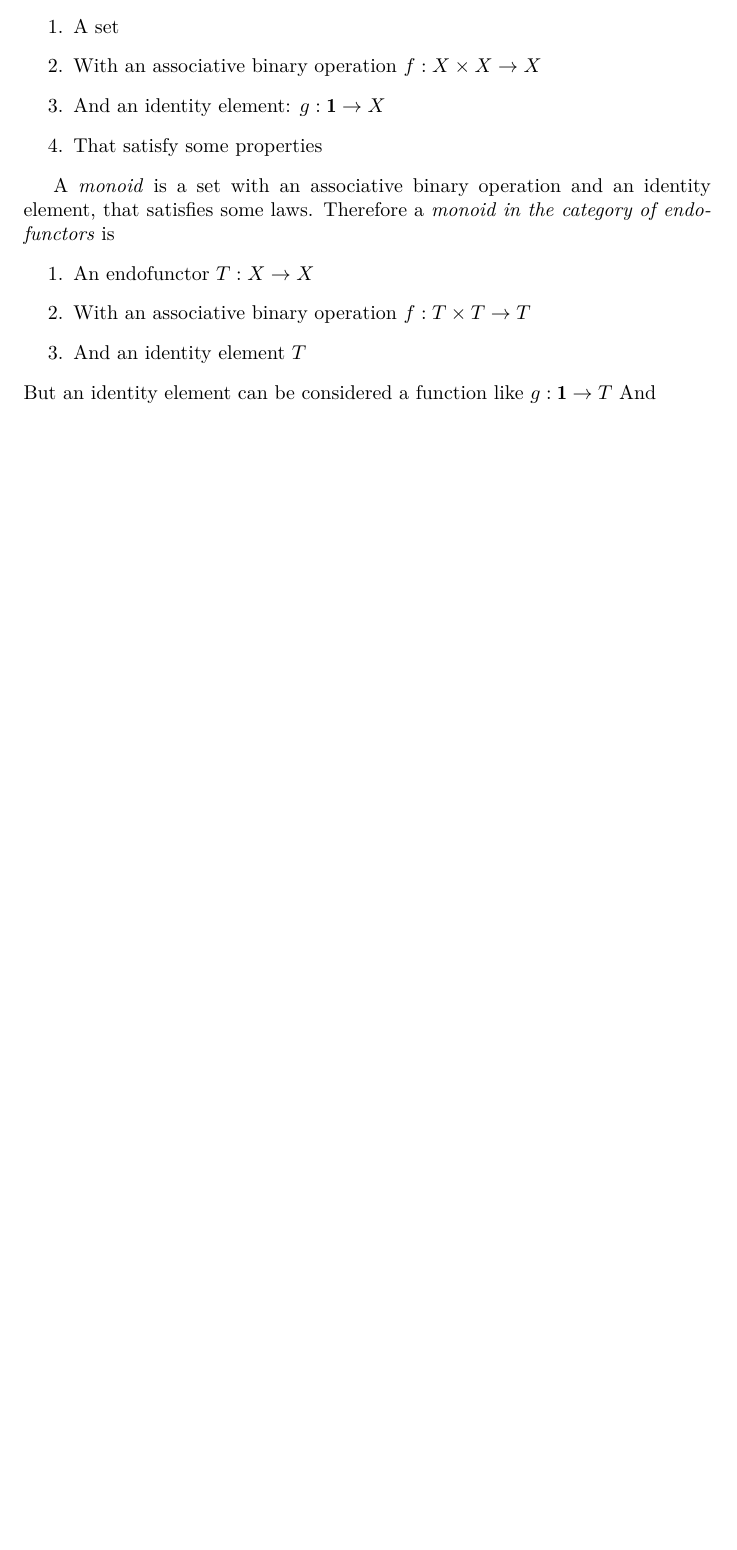
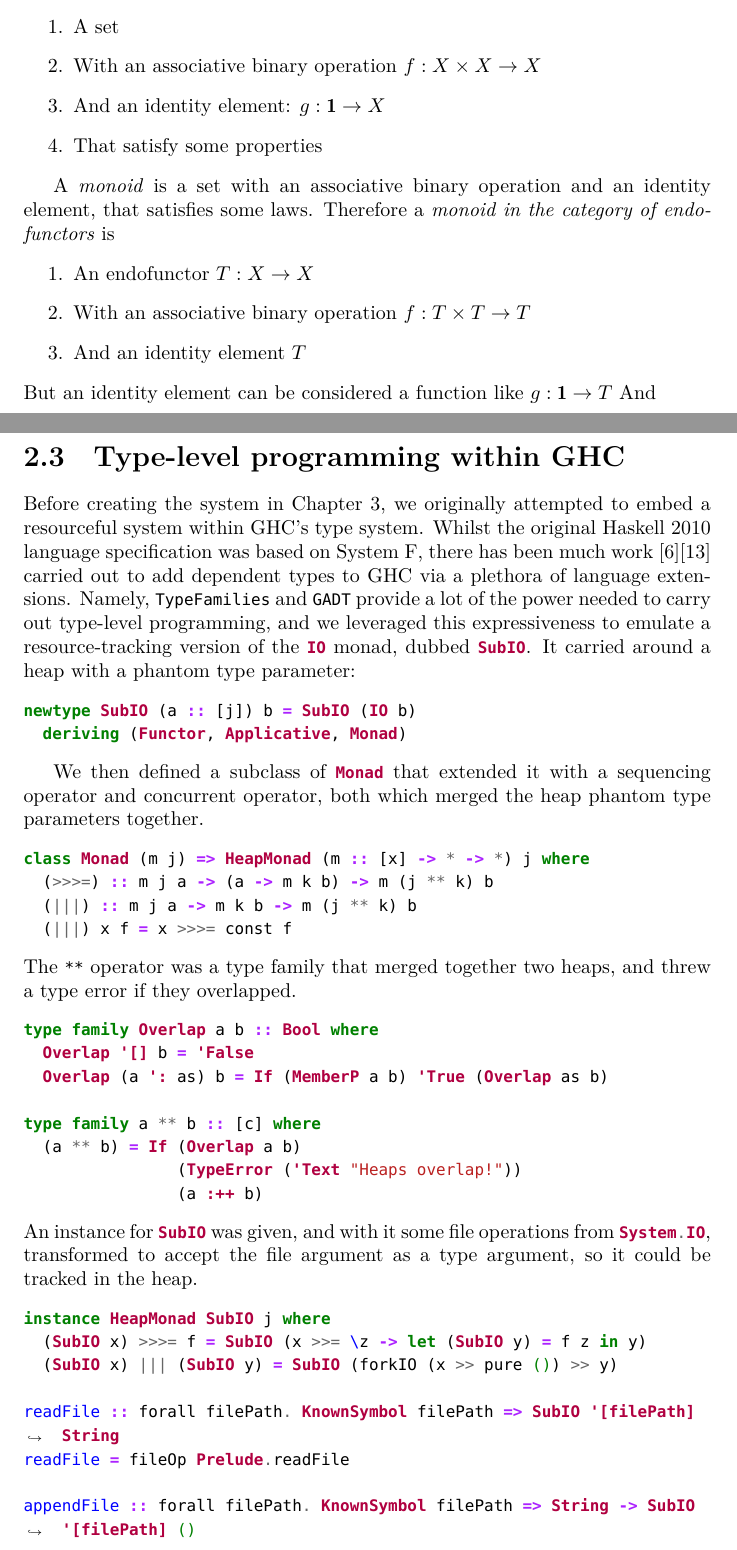
Before and after one commit to bubba/resourceful, a LaTeX thesis (report/report.tex, which reads report/background.tex): part of page 7 of 56 before the commit and two parts of pages 7 and 8 of 57 after it, the two joined at a grey line, cut so that both start at the same text, the shorter picture padded with empty space. Compiled offline with LuaLaTeX; a missing font is replaced by an installed copy or a similar font.

Commit message:
Add section on embedding system within GHC

```diff
--- a/report/background.tex
+++ b/report/background.tex
@@ -90,3 +90,67 @@ Therefore a \textit{monoid in the category of
 But an identity element can be considered a function like $g :
 \mathbf{1} \rightarrow T$
 And
+
+
+\section{Type-level programming within GHC}
+
+\setminted[haskell]{breaklines}
+
+Before creating the system in Chapter~\ref{chapter:system}, we
+originally attempted to embed a resourceful system within GHC's type
+system. Whilst the original Haskell 2010 language specification was
+based on System F, there has been much
+work~\cite{eisenberg2016}\cite{weirich2017} carried out to add
+dependent types to GHC via a plethora of language extensions. Namely,
+\texttt{TypeFamilies} and \texttt{GADT} provide a lot of the power
+needed to carry out type-level programming, and we leveraged this
+expressiveness to emulate a resource-tracking version of the
+\mintinline{haskell}{IO} monad, dubbed \mintinline{haskell}{SubIO}. It
+carried around a heap with a phantom type parameter:
+\begin{minted}{haskell}
+newtype SubIO (a :: [j]) b = SubIO (IO b)
+  deriving (Functor, Applicative, Monad)
+\end{minted}
+
+We then defined a subclass of \mintinline{haskell}{Monad} that
+extended it with a sequencing operator and concurrent operator, both
+which merged the heap phantom type parameters together.
+\begin{minted}{haskell}
+class Monad (m j) => HeapMonad (m :: [x] -> * -> *) j where
+  (>>>=) :: m j a -> (a -> m k b) -> m (j ** k) b
+  (|||) :: m j a -> m k b -> m (j ** k) b
+  (|||) x f = x >>>= const f
+\end{minted}
+The \texttt{**} operator was a type family that merged
+together two heaps, and threw a type error if they overlapped.
+\begin{minted}{haskell}
+type family Overlap a b :: Bool where
+  Overlap '[] b = 'False
+  Overlap (a ': as) b = If (MemberP a b) 'True (Overlap as b)
+
+type family a ** b :: [c] where
+  (a ** b) = If (Overlap a b)
+                (TypeError ('Text "Heaps overlap!"))
+                (a :++ b)
+\end{minted}
+An instance for \mintinline{haskell}{SubIO} was given, and with it
+some file operations from \mintinline{haskell}{System.IO}, transformed to accept
+the file argument as a type argument, so it could be tracked in the heap.
+\begin{minted}{haskell}
+instance HeapMonad SubIO j where
+  (SubIO x) >>>= f = SubIO (x >>= \z -> let (SubIO y) = f z in y)
+  (SubIO x) ||| (SubIO y) = SubIO (forkIO (x >> pure ()) >> y)
+
+readFile :: forall filePath. KnownSymbol filePath => SubIO '[filePath] String
+readFile = fileOp Prelude.readFile
+
+appendFile :: forall filePath. KnownSymbol filePath => String -> SubIO '[filePath] ()
+appendFile x = fileOp (`Prelude.appendFile` x)
+
+writeFile :: forall filePath. KnownSymbol filePath => String -> SubIO '[filePath] ()
+writeFile x = fileOp (`Prelude.writeFile` x)
+
+fileOp :: forall filePath a. KnownSymbol filePath => (FilePath -> IO a) -> SubIO '[filePath] a
+fileOp f = let fp = symbolVal (Proxy :: Proxy filePath)
+             in SubIO (f fp)
+\end{minted}
--- a/report/report.tex
+++ b/report/report.tex
@@ -21,6 +21,7 @@
 \newunicodechar{⊢}{{\mathsymbolfont{\vdash}}}
 \newunicodechar{⦂}{{\mathsymbolfont{⦂}}}
 \newunicodechar{⋎}{{\mathsymbolfont{\curlyvee}}}
+\newunicodechar{∷}{{\mathsymbolfont{∷}}}
 
 \begin{document}
 
```
Also changed, not shown: report/evaluation.tex (+3 -4 lines), report/mechanisation.tex (+10 -12 lines), report/report.bib (+25 -0 lines), report/background.tex (24 more changed lines), report/report.tex (2 more changed lines), 1 other file.
